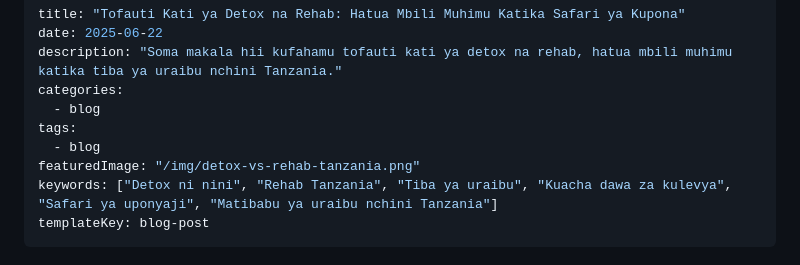
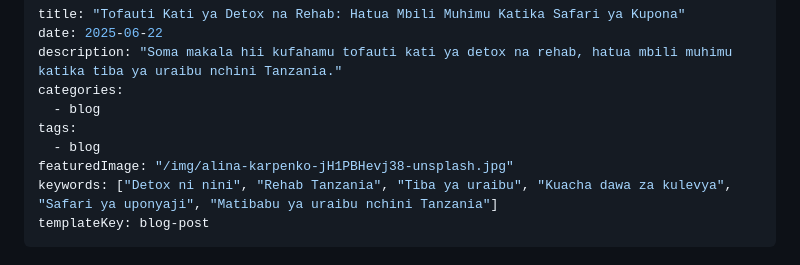
Before and after one commit to nextdev42/Pilimissana, a Markdown page: src/blog/tofauti-kati-ya-detox-na-rehab.md, the part around the change. Drawn GitHub-style.

```diff
--- a/src/blog/tofauti-kati-ya-detox-na-rehab.md
+++ b/src/blog/tofauti-kati-ya-detox-na-rehab.md
@@ -6,7 +6,7 @@ categories:
   - blog
 tags:
   - blog
-featuredImage: "/img/detox-vs-rehab-tanzania.png"
+featuredImage: "/img/alina-karpenko-jH1PBHevj38-unsplash.jpg"
 keywords: ["Detox ni nini", "Rehab Tanzania", "Tiba ya uraibu", "Kuacha dawa za kulevya", "Safari ya uponyaji", "Matibabu ya uraibu nchini Tanzania"]
 templateKey: blog-post
 ---
```
